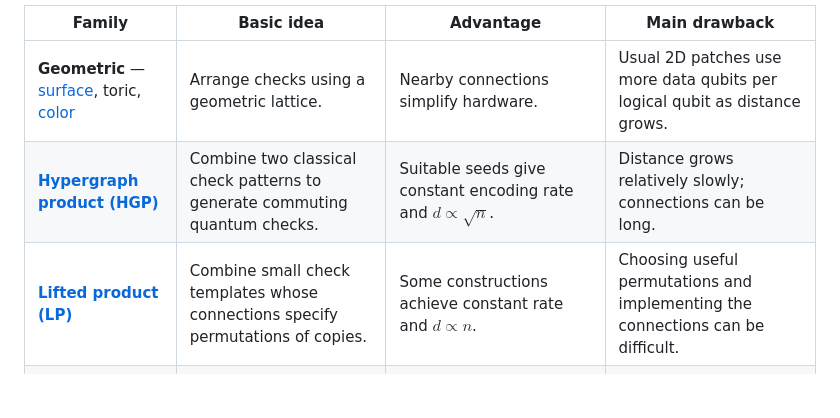
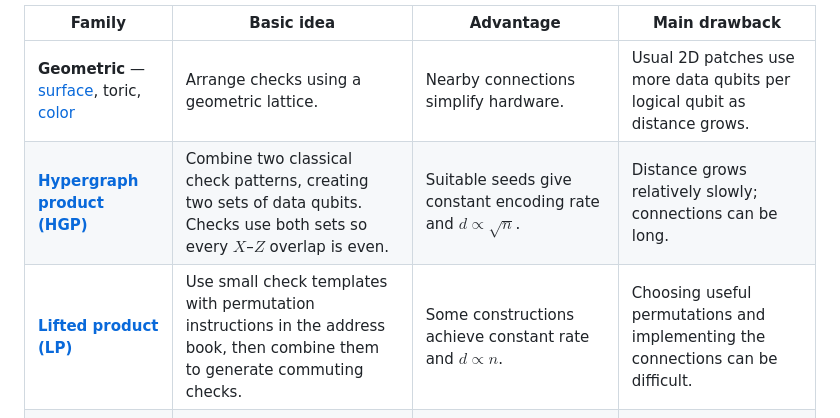
Before and after one commit to Sam-XiaoyueLi/QEC-basics, a Markdown page: qec_knowledge_base/qldpc-codes/README.md, the part around the change. Rendered like a GitHub page; blank space fills up the shorter version.

Commit message:
Clarify HGP and lifted-product recipes

```diff
--- a/qec_knowledge_base/qldpc-codes/README.md
+++ b/qec_knowledge_base/qldpc-codes/README.md
@@ -31,8 +31,8 @@ We write a code as $[[n,k,d]]$:
 | Family | Basic idea | Advantage | Main drawback |
 | --- | --- | --- | --- |
 | **Geometric** — [surface](../../surface_code.ipynb), toric, [color](../color-codes/README.md) | Arrange checks using a geometric lattice. | Nearby connections simplify hardware. | Usual 2D patches use more data qubits per logical qubit as distance grows. |
-| **[Hypergraph product (HGP)](../hypergraph-product-codes/README.md)** | Combine two classical check patterns to generate commuting quantum checks. | Suitable seeds give constant encoding rate and $d\propto\sqrt n$. | Distance grows relatively slowly; connections can be long. |
-| **[Lifted product (LP)](../lifted-product-codes/README.md)** | Combine small check templates whose connections specify permutations of copies. | Some constructions achieve constant rate and $d\propto n$. | Choosing useful permutations and implementing the connections can be difficult. |
+| **[Hypergraph product (HGP)](../hypergraph-product-codes/README.md)** | Combine two classical check patterns, creating two sets of data qubits. Checks use both sets so every $X$–$Z$ overlap is even. | Suitable seeds give constant encoding rate and $d\propto\sqrt n$. | Distance grows relatively slowly; connections can be long. |
+| **[Lifted product (LP)](../lifted-product-codes/README.md)** | Use small check templates with permutation instructions in the address book, then combine them to generate commuting checks. | Some constructions achieve constant rate and $d\propto n$. | Choosing useful permutations and implementing the connections can be difficult. |
 | **[Balanced product](../balanced-product-codes/README.md)** | Use symmetry to identify equivalent positions in a product construction. | Reduces the number of qubit positions in the product. | The reduction also changes the code's rate and distance. |
 | **[Quantum Tanner](../quantum-tanner-codes/README.md)** | Use small classical codes to define checks on a specially connected network. | Suitable constructions achieve constant rate and $d\propto n$, with efficient decoders. | Checks can involve many qubits and require long connections. |
 | **[Bicycle](../bicycle-codes/README.md)** | Use repeated shift patterns to connect checks across two data blocks. | Compact recipes give useful small codes, such as the $[[144,12,12]]$ Gross code. | Performance depends on the shifts chosen; long connections remain a challenge. |
```
